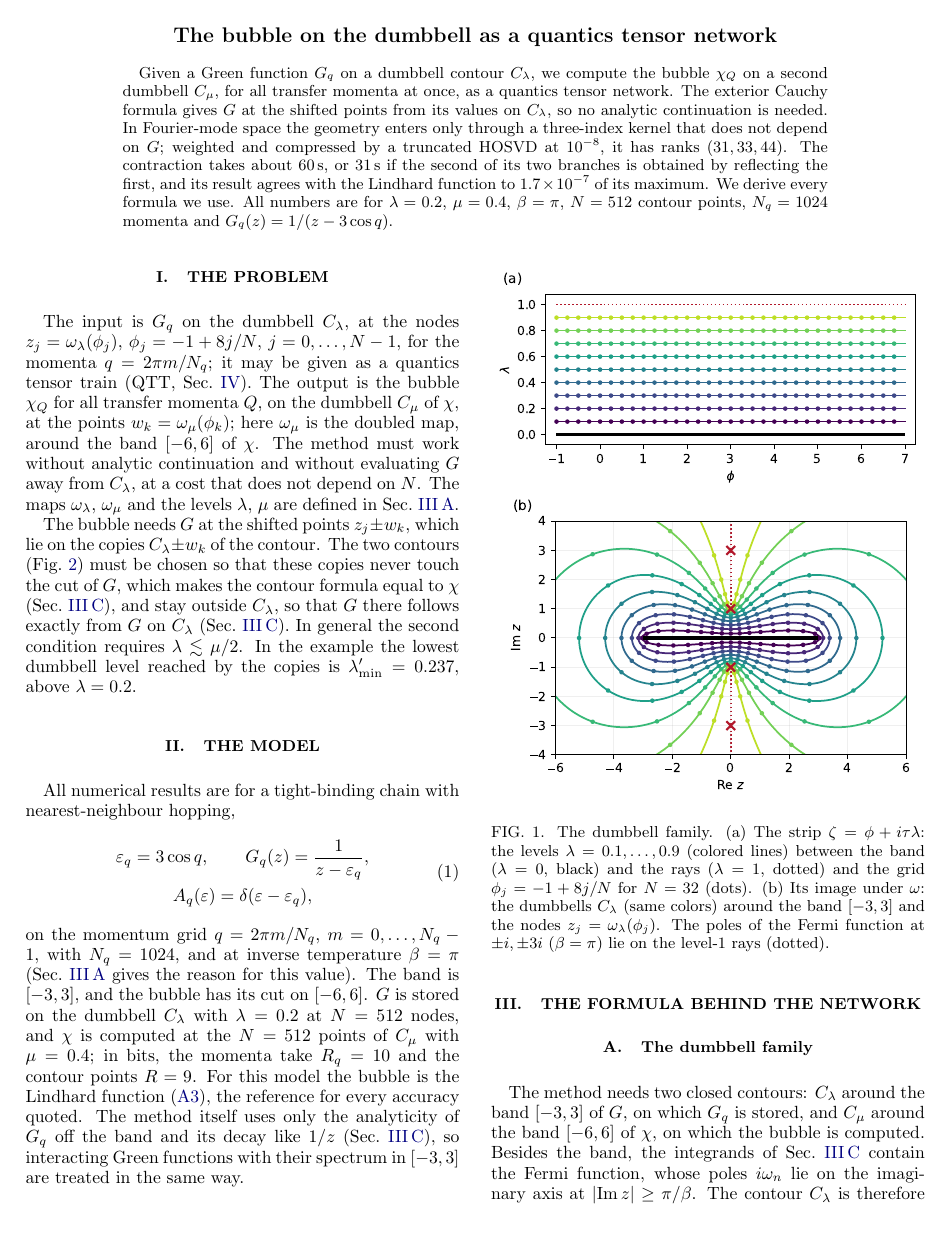
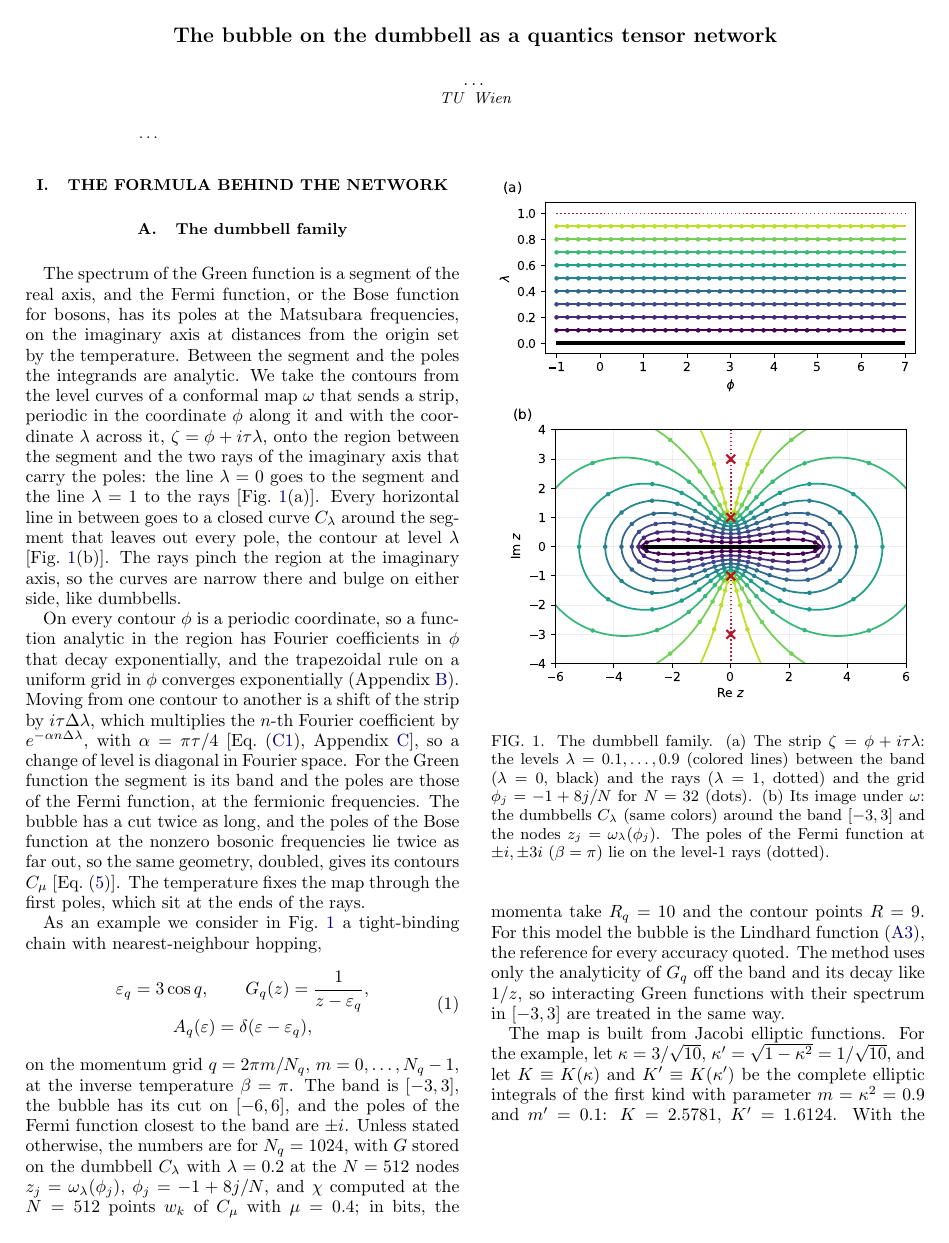
Before and after one commit to aleeschessari/markus_dumbbell_public, a LaTeX paper (ale_idea/bubble_tn_method.tex): page 1 of 14. Compiled offline with pdfLaTeX.

Commit message:
Remove Sec. I (The problem) and Sec. II (The model); abstract '...', author '...', TU Wien; Sec. I A opens with the general idea of the dumbbell family (Fable via herdr, humanized), then the example of Fig. 1 with the model (1); Table II in the float of Table I (14 pages)

```diff
--- a/ale_idea/bubble_tn_method.tex
+++ b/ale_idea/bubble_tn_method.tex
@@ -27,17 +27,34 @@
 \raggedbottom% no stretched gaps between paragraphs in the two columns
 
 \title{The bubble on the dumbbell as a quantics tensor network}
+\author{\ldots}
+\affiliation{TU Wien}
 
 \begin{abstract}
-Given a Green function $G_q$ on a dumbbell contour $C_\lambda$, we compute the bubble $\chi_Q$ on a second dumbbell $C_\mu$, for all transfer momenta at once, as a quantics tensor network. The exterior Cauchy formula gives $G$ at the shifted points from its values on $C_\lambda$, so no analytic continuation is needed. In Fourier-mode space the geometry enters only through a three-index kernel that does not depend on $G$; weighted and compressed by a truncated HOSVD at $10^{-8}$, it has ranks $(31,33,44)$. The contraction takes about 60\,s, or 31\,s if the second of its two branches is obtained by reflecting the first, and its result agrees with the Lindhard function to $1.7\times10^{-7}$ of its maximum. We derive every formula we use. All numbers are for $\lambda=0.2$, $\mu=0.4$, $\beta=\pi$, $N=512$ contour points, $N_q=1024$ momenta and $G_q(z)=1/(z-3\cos q)$.
+\ldots
 \end{abstract}
 
 \maketitle
 
-\section{The problem}
-\label{sec:problem}
+\section{The formula behind the network}
+\label{sec:formula}
 
-The input is $G_q$ on the dumbbell $C_\lambda$, at the nodes $z_j=\omega_\lambda(\phi_j)$, $\phi_j=-1+8j/N$, $j=0,\ldots,N-1$, for the momenta $q=2\pi m/N_q$; it may be given as a quantics tensor train (QTT, Sec.~\ref{sec:qtt}). The output is the bubble $\chi_Q$ for all transfer momenta $Q$, on the dumbbell $C_\mu$ of $\chi$, at the points $w_k=\omega_\mu(\phi_k)$; here $\omega_\mu$ is the doubled map, around the band $[-6,6]$ of $\chi$. The method must work without analytic continuation and without evaluating $G$ away from $C_\lambda$, at a cost that does not depend on $N$. The maps $\omega_\lambda$, $\omega_\mu$ and the levels $\lambda$, $\mu$ are defined in Sec.~\ref{sec:dumbbell}.
+\subsection{The dumbbell family}
+\label{sec:dumbbell}
+
+The spectrum of the Green function is a segment of the real axis, and the Fermi function, or the Bose function for bosons, has its poles at the Matsubara frequencies, on the imaginary axis at distances from the origin set by the temperature. Between the segment and the poles the integrands are analytic. We take the contours from the level curves of a conformal map $\omega$ that sends a strip, periodic in the coordinate $\phi$ along it and with the coordinate $\lambda$ across it, $\zeta=\phi+i\tau\lambda$, onto the region between the segment and the two rays of the imaginary axis that carry the poles: the line $\lambda=0$ goes to the segment and the line $\lambda=1$ to the rays [Fig.~\ref{fig:dumbbells}(a)]. Every horizontal line in between goes to a closed curve $C_\lambda$ around the segment that leaves out every pole, the contour at level $\lambda$ [Fig.~\ref{fig:dumbbells}(b)]. The rays pinch the region at the imaginary axis, so the curves are narrow there and bulge on either side, like dumbbells.
+
+On every contour $\phi$ is a periodic coordinate, so a function analytic in the region has Fourier coefficients in $\phi$ that decay exponentially, and the trapezoidal rule on a uniform grid in $\phi$ converges exponentially (Appendix~\ref{app:trap}). Moving from one contour to another is a shift of the strip by $i\tau\Delta\lambda$, which multiplies the $n$-th Fourier coefficient by $e^{-\alpha n\Delta\lambda}$, with $\alpha=\pi\tau/4$ [Eq.~\eqref{eq:multiplier}, Appendix~\ref{sec:decay}], so a change of level is diagonal in Fourier space. For the Green function the segment is its band and the poles are those of the Fermi function, at the fermionic frequencies. The bubble has a cut twice as long, and the poles of the Bose function at the nonzero bosonic frequencies lie twice as far out, so the same geometry, doubled, gives its contours $C_\mu$ [Eq.~\eqref{eq:doubled}]. The temperature fixes the map through the first poles, which sit at the ends of the rays.
+
+As an example we consider in Fig.~\ref{fig:dumbbells} a tight-binding chain with nearest-neighbour hopping,
+\begin{equation}
+  \begin{gathered}
+  \varepsilon_q=3\cos q,\qquad G_q(z)=\frac1{z-\varepsilon_q},\\
+  A_q(\varepsilon)=\delta(\varepsilon-\varepsilon_q),
+  \end{gathered}
+  \label{eq:model}
+\end{equation}
+on the momentum grid $q=2\pi m/N_q$, $m=0,\ldots,N_q-1$, at the inverse temperature $\beta=\pi$. The band is $[-3,3]$, the bubble has its cut on $[-6,6]$, and the poles of the Fermi function closest to the band are $\pm i$. Unless stated otherwise, the numbers are for $N_q=1024$, with $G$ stored on the dumbbell $C_\lambda$ with $\lambda=0.2$ at the $N=512$ nodes $z_j=\omega_\lambda(\phi_j)$, $\phi_j=-1+8j/N$, and $\chi$ computed at the $N=512$ points $w_k$ of $C_\mu$ with $\mu=0.4$; in bits, the momenta take $R_q=10$ and the contour points $R=9$. For this model the bubble is the Lindhard function \eqref{eq:lindhard}, the reference for every accuracy quoted. The method uses only the analyticity of $G_q$ off the band and its decay like $1/z$, so interacting Green functions with their spectrum in $[-3,3]$ are treated in the same way.
 
 \begin{figure}[t]
   \centering
@@ -46,30 +63,7 @@ The input is $G_q$ on the dumbbell $C_\lambda$, at the nodes $z_j=\omega_\lambda
   \label{fig:dumbbells}
 \end{figure}
 
-The bubble needs $G$ at the shifted points $z_j\pm w_k$, which lie on the copies $C_\lambda\pm w_k$ of the contour. The two contours (Fig.~\ref{fig:contours}) must be chosen so that these copies never touch the cut of $G$, which makes the contour formula equal to $\chi$ (Sec.~\ref{sec:contour}), and stay outside $C_\lambda$, so that $G$ there follows exactly from $G$ on $C_\lambda$ (Sec.~\ref{sec:contour}). In general the second condition requires $\lambda\lesssim\mu/2$. In the example the lowest dumbbell level reached by the copies is $\lambda'_{\min}=0.237$, above $\lambda=0.2$.
-
-\section{The model}
-\label{sec:model}
-
-All numerical results are for a tight-binding chain with nearest-neighbour hopping,
-\begin{equation}
-  \begin{gathered}
-  \varepsilon_q=3\cos q,\qquad G_q(z)=\frac1{z-\varepsilon_q},\\
-  A_q(\varepsilon)=\delta(\varepsilon-\varepsilon_q),
-  \end{gathered}
-  \label{eq:model}
-\end{equation}
-on the momentum grid $q=2\pi m/N_q$, $m=0,\ldots,N_q-1$, with $N_q=1024$, and at inverse temperature $\beta=\pi$ (Sec.~\ref{sec:dumbbell} gives the reason for this value). The band is $[-3,3]$, and the bubble has its cut on $[-6,6]$. $G$ is stored on the dumbbell $C_\lambda$ with $\lambda=0.2$ at $N=512$ nodes, and $\chi$ is computed at the $N=512$ points of $C_\mu$ with $\mu=0.4$; in bits, the momenta take $R_q=10$ and the contour points $R=9$. For this model the bubble is the Lindhard function \eqref{eq:lindhard}, the reference for every accuracy quoted. The method itself uses only the analyticity of $G_q$ off the band and its decay like $1/z$ (Sec.~\ref{sec:contour}), so interacting Green functions with their spectrum in $[-3,3]$ are treated in the same way.
-
-\section{The formula behind the network}
-\label{sec:formula}
-
-\subsection{The dumbbell family}
-\label{sec:dumbbell}
-
-The method needs two closed contours: $C_\lambda$ around the band $[-3,3]$ of $G$, on which $G_q$ is stored, and $C_\mu$ around the band $[-6,6]$ of $\chi$, on which the bubble is computed. Besides the band, the integrands of Sec.~\ref{sec:contour} contain the Fermi function, whose poles $i\omega_n$ lie on the imaginary axis at $\lvert\Imag z\rvert\ge\pi/\beta$. The contour $C_\lambda$ is therefore taken in the region between the band and the two rays $\{\Real z=0,\ \lvert\Imag z\rvert\ge\pi/\beta\}$ that carry these poles. We take the contours from a family of nested closed curves that fill this region, the level curves of a conformal map $\omega$ from a strip onto it. The strip is $\zeta=\phi+i\tau\lambda$ with $0<\lambda<1$ and $\phi$ periodic, and the horizontal line at the level $\lambda$ [Fig.~\ref{fig:dumbbells}(a)] is mapped onto the closed curve $C_\lambda$ [Fig.~\ref{fig:dumbbells}(b)]. As $\lambda\to0$ the curve collapses onto the band, and as $\lambda\to1$ it approaches the rays. The rays pinch the region at the imaginary axis, so the curves are narrow there and bulge on either side, like dumbbells. The coordinate $\phi$ along a contour is periodic, so the integral over $C_\lambda$ of a function analytic near it is an integral of a periodic analytic function of $\phi$, and the trapezoidal rule on a uniform grid in $\phi$ converges exponentially (Appendix~\ref{app:trap}). The contour of $\chi$ belongs to the same family, scaled by $2$ [Eq.~\eqref{eq:doubled}].
-
-The map is built from Jacobi elliptic functions. Let $\kappa=3/\sqrt{10}$, $\kappa'=\sqrt{1-\kappa^2}=1/\sqrt{10}$, and let $K\equiv K(\kappa)$ and $K'\equiv K(\kappa')$ be the complete elliptic integrals of the first kind with parameter $m=\kappa^2=0.9$ and $m'=0.1$: $K=2.5781$, $K'=1.6124$. With the Jacobi function $\sd=\sn/\dn$,
+The map is built from Jacobi elliptic functions. For the example, let $\kappa=3/\sqrt{10}$, $\kappa'=\sqrt{1-\kappa^2}=1/\sqrt{10}$, and let $K\equiv K(\kappa)$ and $K'\equiv K(\kappa')$ be the complete elliptic integrals of the first kind with parameter $m=\kappa^2=0.9$ and $m'=0.1$: $K=2.5781$, $K'=1.6124$. With the Jacobi function $\sd=\sn/\dn$,
 \begin{equation}
   \begin{gathered}
   \omega(\zeta)=\kappa\,\sd\!\Big(\frac K2(\zeta+1)\;\Big|\;\kappa^2\Big),\qquad \zeta=\phi+i\tau\lambda,\\
```
Also changed, not shown: ale_idea/bubble_tn_method.pdf, ale_idea/bubble_tn_method.tex (43 more changed lines).
